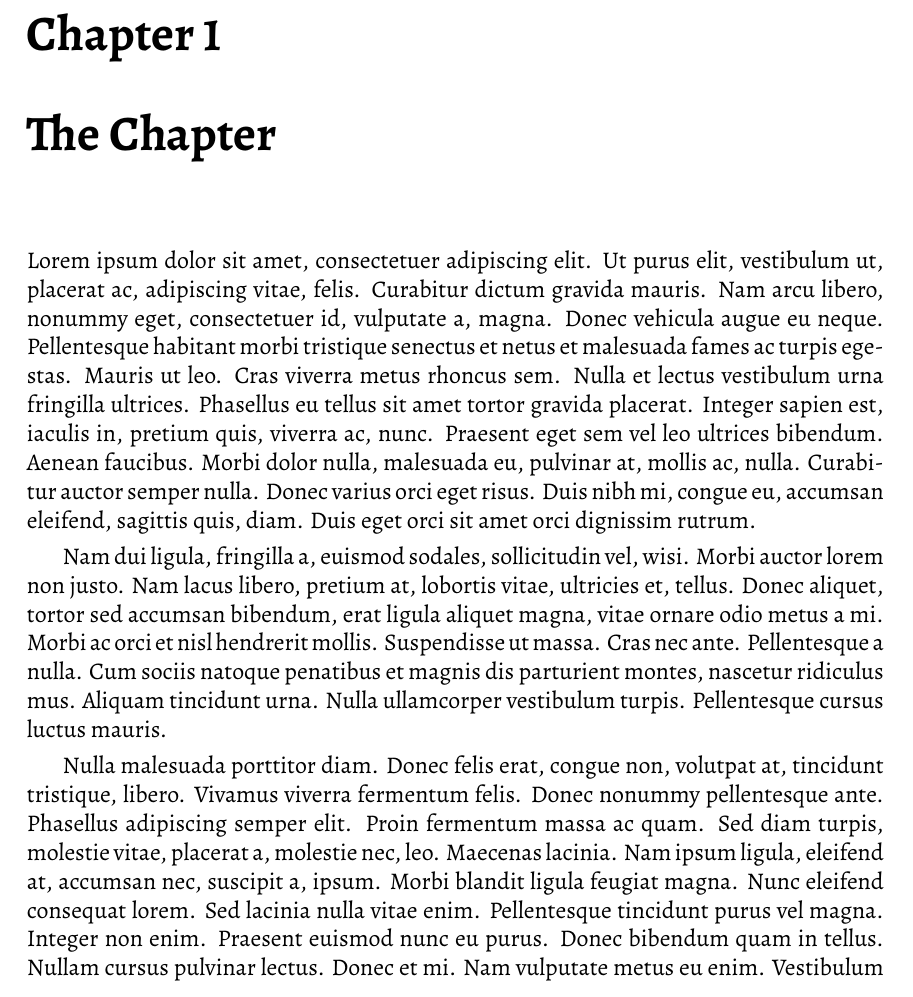
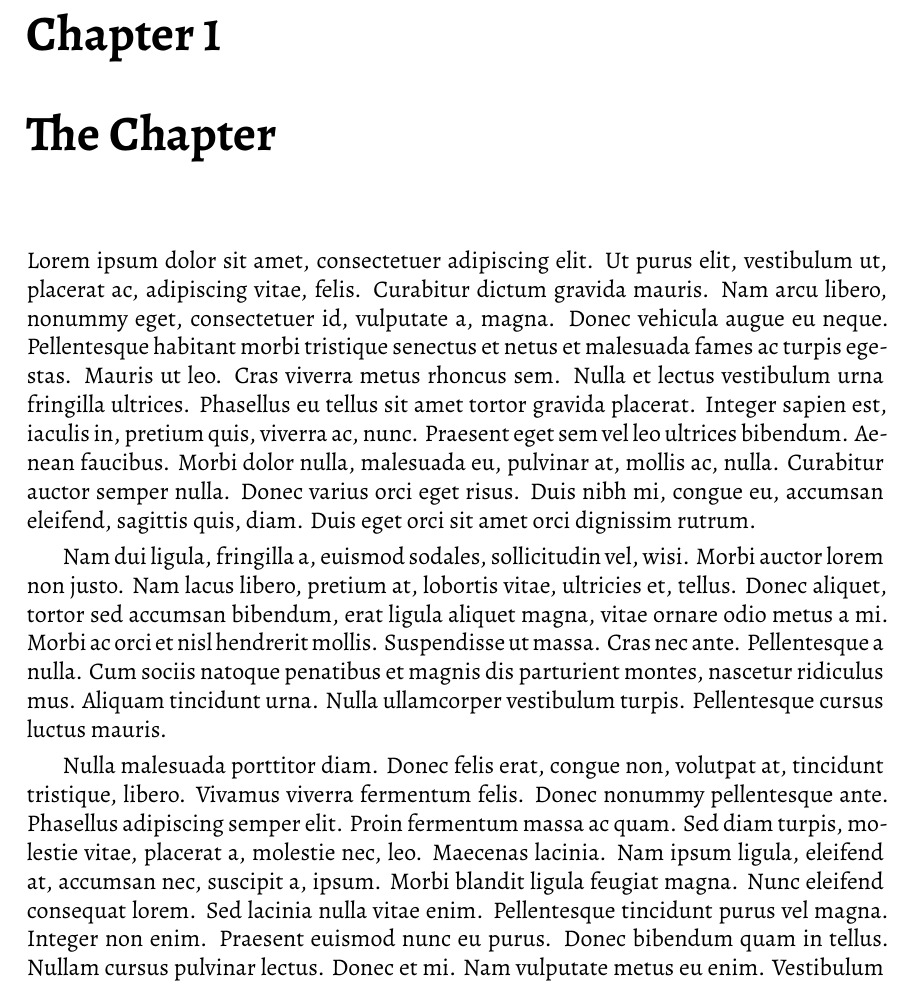
Before and after one commit to fiddlerwoaroof/latex-sample, a LaTeX book (src/sample.tex): part of page 1 of 3 before the commit and part of page 3 of 5 after it, cut so that both start at the same text. Compiled offline with XeLaTeX.

```diff
--- a/src/sample.tex
+++ b/src/sample.tex
@@ -6,6 +6,7 @@
 ]{geometry}
 
 \usepackage{lipsum}
+\usepackage{hyperref}
 
 \usepackage{polyglossia}
 \setdefaultlanguage{english}
@@ -20,6 +21,8 @@
 \setsansfont[RawFeature=+onum,Scale=MatchLowercase,Ligatures=TeX]{Alegreya Sans}
 \setmonofont[Scale=MatchLowercase,Ligatures=TeX]{Source Code Pro}
 
+\usepackage{microtype}
+
 \title{Latex Nix Sample}
 \author{Edward Langley}
 
```
Also changed, not shown: Makefile, src/sample.tex (2 more changed lines), 1 other file.
